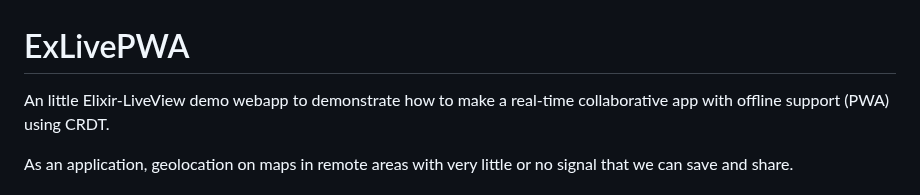
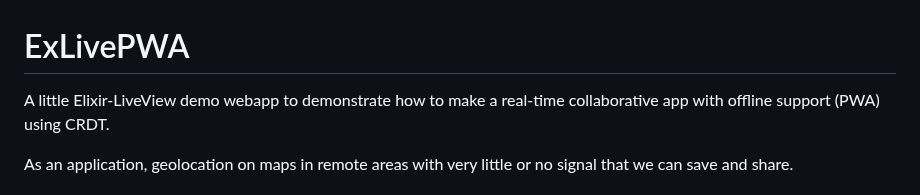
Before and after one commit to dwyl/PWA-Liveview, a Markdown page: README.md, the part around the change. Drawn GitHub-style.

```diff
--- a/README.md
+++ b/README.md
@@ -1,6 +1,6 @@
 # ExLivePWA
 
-An little Elixir-LiveView demo webapp to demonstrate how to make a real-time collaborative app with offline support (PWA) using CRDT.
+A little Elixir-LiveView demo webapp to demonstrate how to make a real-time collaborative app with offline support (PWA) using CRDT.
 
 As an application, geolocation on maps in remote areas with very little or no signal that we can save and share.
 
```
